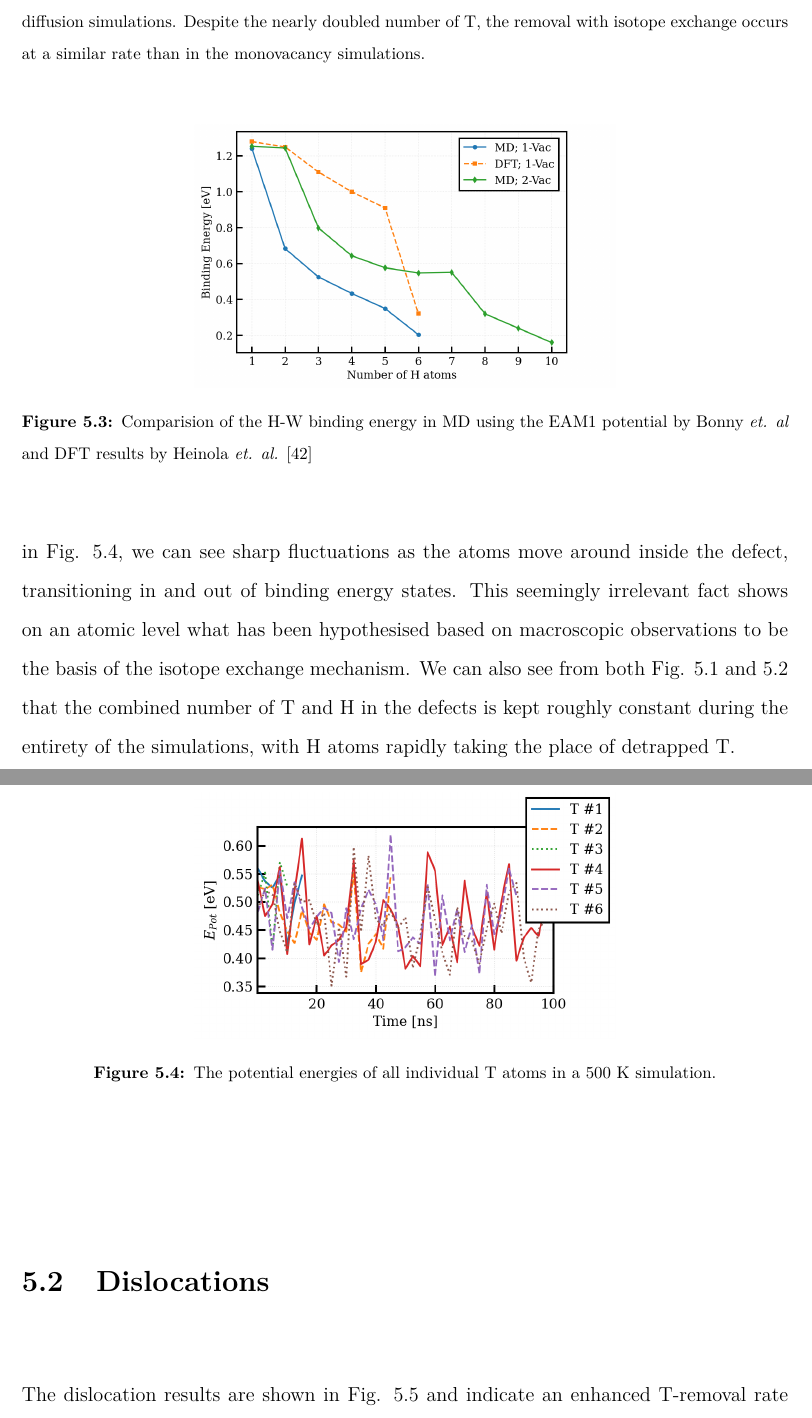
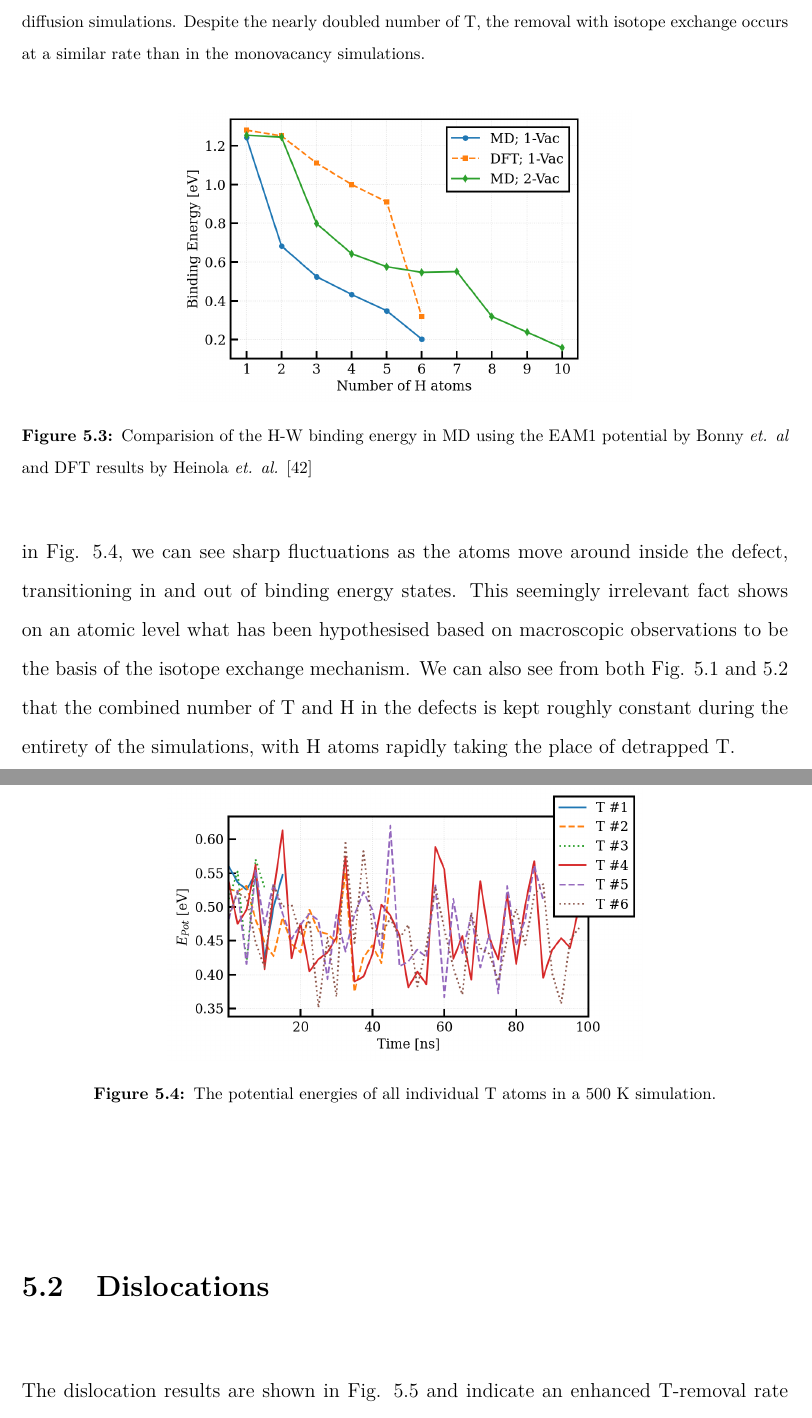
Before and after one commit to prOttonicFusion/isotope-exchange-thesis, a LaTeX thesis (thesis.tex, which reads 5_Results.tex): two parts of pages 41 and 42 of 53, joined at a grey line, cut so that both start at the same text. Compiled offline with pdfLaTeX.

Commit message:
adjust plot sizes

```diff
--- a/5_Results.tex
+++ b/5_Results.tex
@@ -62,7 +62,7 @@ Thus, an increase in the binding energies of the five first hydrogen atoms to th
 
 \begin{figure}[!ht]
 	\center
-	\includegraphics[width=0.55\linewidth]{Ebind.png}
+	\includegraphics[width=0.59\linewidth]{Ebind.png}
 	\caption{Comparision of the H-W binding energy in MD using the EAM1 potential by Bonny \textit{et. al} and DFT results by Heinola \textit{et. al. }\cite{heinolaTungstenDFT}}
 	\label{Fig:Ebind1H_DFT}
 \end{figure}
@@ -73,7 +73,7 @@ We can also see from both Fig. \ref{Fig:1Vac_results} and \ref{Fig:2Vac_results}
 
 \begin{figure}[!ht]
 	\center
-	\includegraphics[width=0.55\linewidth]{epot.png}
+	\includegraphics[width=0.62\linewidth]{epot.png}
 	\caption{The potential energies of all individual T atoms in a 500 K simulation.\vspace*{6mm}}
 	\label{Fig:Epot}
   %\label{fig:sub-second}
```
Also changed, not shown: figures/Ebind.png, figures/epot.png, 1 other file.
